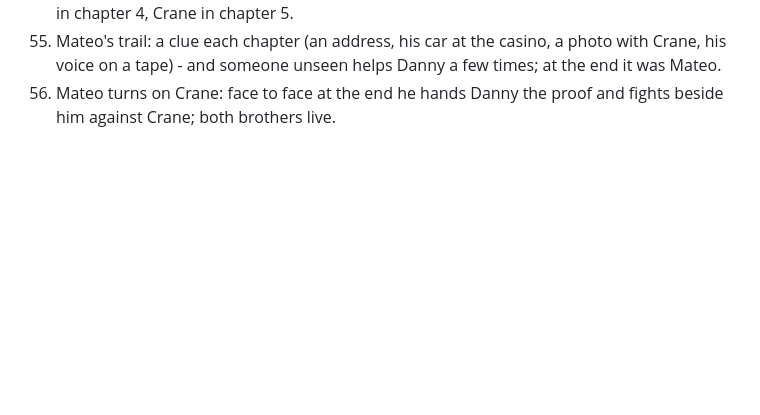
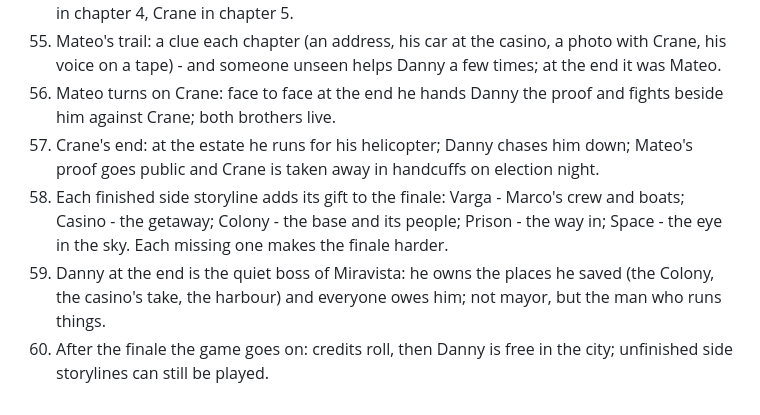
Before and after one commit to tmelcr-crypto/Runner, a Markdown page: docs/STORY-QA.md, the part around the change. Drawn GitHub-style; blank space fills up the shorter version.

Commit message:
Story questions: answers 57-60
Co-Authored-By: Claude <noreply@anthropic.com>
Claude-Session: https://claude.ai/code/session_01RpWbq89r71C1p9HP7EcbZ5

```diff
--- a/docs/STORY-QA.md
+++ b/docs/STORY-QA.md
@@ -62,3 +62,7 @@ questions before building it. Each answer is written here as it comes; the story
 54. Their fall: Kessler at the end of chapter 2, Sachs at the end of chapter 3, Holloway and Pratt in chapter 4, Crane in chapter 5.
 55. Mateo's trail: a clue each chapter (an address, his car at the casino, a photo with Crane, his voice on a tape) - and someone unseen helps Danny a few times; at the end it was Mateo.
 56. Mateo turns on Crane: face to face at the end he hands Danny the proof and fights beside him against Crane; both brothers live.
+57. Crane's end: at the estate he runs for his helicopter; Danny chases him down; Mateo's proof goes public and Crane is taken away in handcuffs on election night.
+58. Each finished side storyline adds its gift to the finale: Varga - Marco's crew and boats; Casino - the getaway; Colony - the base and its people; Prison - the way in; Space - the eye in the sky. Each missing one makes the finale harder.
+59. Danny at the end is the quiet boss of Miravista: he owns the places he saved (the Colony, the casino's take, the harbour) and everyone owes him; not mayor, but the man who runs things.
+60. After the finale the game goes on: credits roll, then Danny is free in the city; unfinished side storylines can still be played.
```
